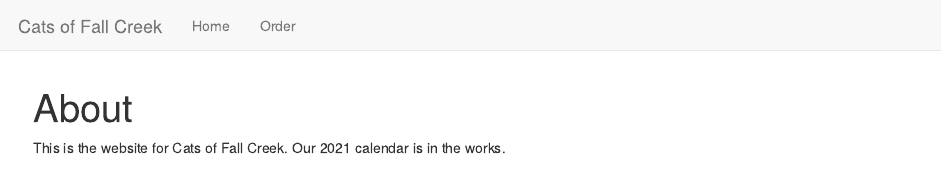
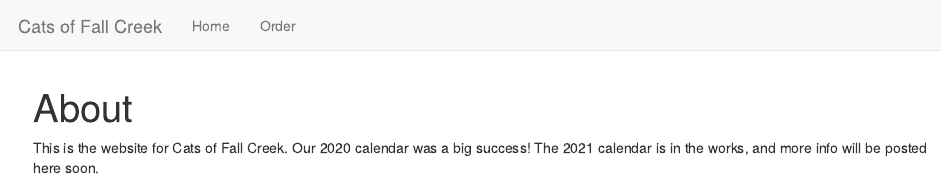
Before and after one commit to catsoffallcreek/catsoffallcreek.github.io, an R Markdown document (index.Rmd): the page in a window 1100 px wide, from its top. Rendered offline with R 4.5, knitr and Pandoc, with nearby package versions.

Commit message:
try again

```diff
--- a/index.Rmd
+++ b/index.Rmd
@@ -2,4 +2,4 @@
 title: "About"
 ---
 
-This is the website for Cats of Fall Creek. Our 2021 calendar is in the works.
+This is the website for Cats of Fall Creek. Our 2020 calendar was a big success! The 2021 calendar is in the works, and more info will be posted here soon.
```
Also changed, not shown: order.Rmd (line endings or trailing spaces), 1 other file.
